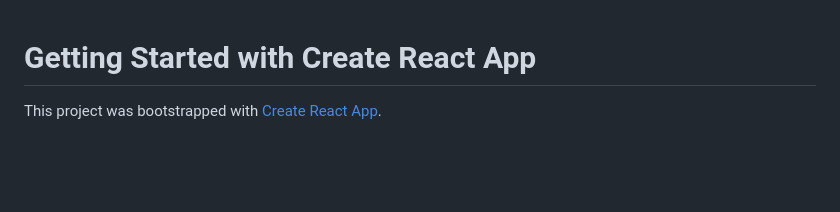
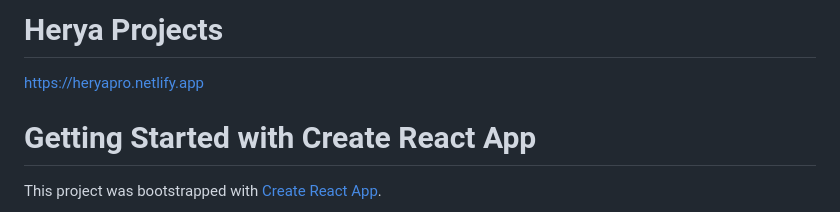
Before and after one commit to herya17/herya-projects-collections-resource, a Markdown page: README.md, the part around the change. GitHub-like rendering; blank space fills up the shorter version.

```diff
--- a/README.md
+++ b/README.md
@@ -1,3 +1,7 @@
+# Herya Projects
+https://heryapro.netlify.app
+
+
 # Getting Started with Create React App
 
 This project was bootstrapped with [Create React App](https://github.com/facebook/create-react-app).
```
